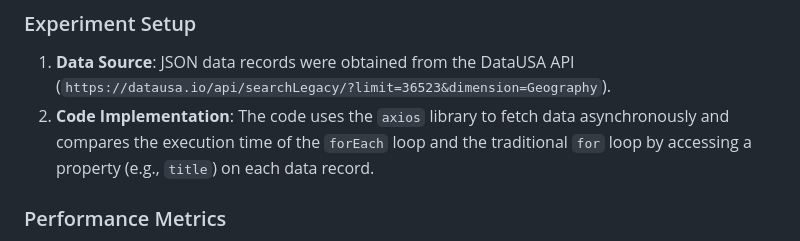
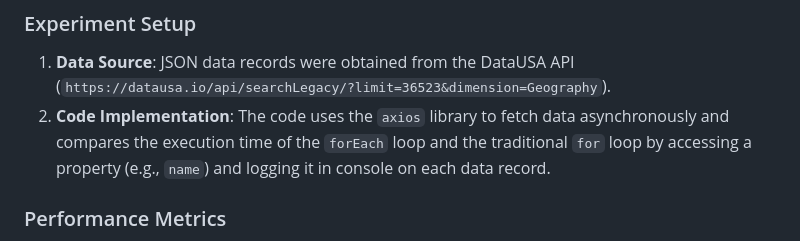
Before and after one commit to nomaanulhasan/foreach-vs-for-loop, a Markdown page: README.md, the part around the change. GitHub-like rendering.

```diff
--- a/README.md
+++ b/README.md
@@ -13,7 +13,7 @@ JavaScript developers often face the decision of choosing the most efficient ite
 ### Experiment Setup
 
 1. **Data Source**: JSON data records were obtained from the DataUSA API (`https://datausa.io/api/searchLegacy/?limit=36523&dimension=Geography`).
-2. **Code Implementation**: The code uses the `axios` library to fetch data asynchronously and compares the execution time of the `forEach` loop and the traditional `for` loop by accessing a property (e.g., `title`) on each data record.
+2. **Code Implementation**: The code uses the `axios` library to fetch data asynchronously and compares the execution time of the `forEach` loop and the traditional `for` loop by accessing a property (e.g., `name`) and logging it in console on each data record.
 
 ### Performance Metrics
 
```
